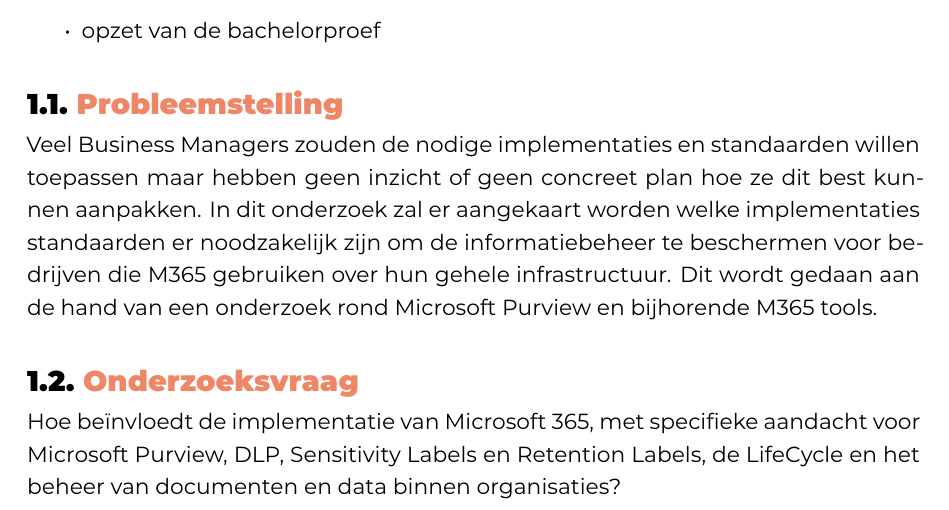
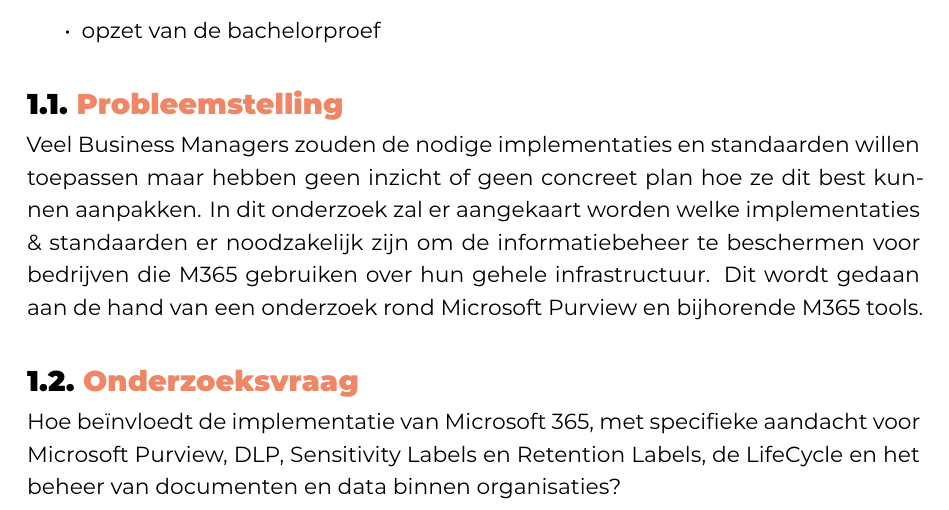
Before and after one commit to KevinBenoitt/bachelorproef, a LaTeX thesis (bachproef/FamilienaamVoornaamBP.tex, which reads bachproef/inleiding.tex): part of page 8 of 29, cut so that both start at the same text. Compiled offline with XeLaTeX; a LaTeX package or settings file that is missing is left out.

Commit message:
errorFIX

```diff
--- a/bachproef/inleiding.tex
+++ b/bachproef/inleiding.tex
@@ -20,7 +20,7 @@
 \label{sec:probleemstelling}
 
 Veel Business Managers zouden de nodige implementaties en standaarden willen toepassen maar hebben geen inzicht of geen concreet plan hoe ze dit best kunnen aanpakken.
-In dit onderzoek zal er aangekaart worden welke implementaties & standaarden er noodzakelijk zijn om de informatiebeheer te beschermen voor bedrijven die M365 gebruiken over hun gehele infrastructuur.
+In dit onderzoek zal er aangekaart worden welke implementaties \& standaarden er noodzakelijk zijn om de informatiebeheer te beschermen voor bedrijven die M365 gebruiken over hun gehele infrastructuur.
 Dit wordt gedaan aan de hand van een onderzoek rond Microsoft Purview en bijhorende M365 tools.
 
 
```
